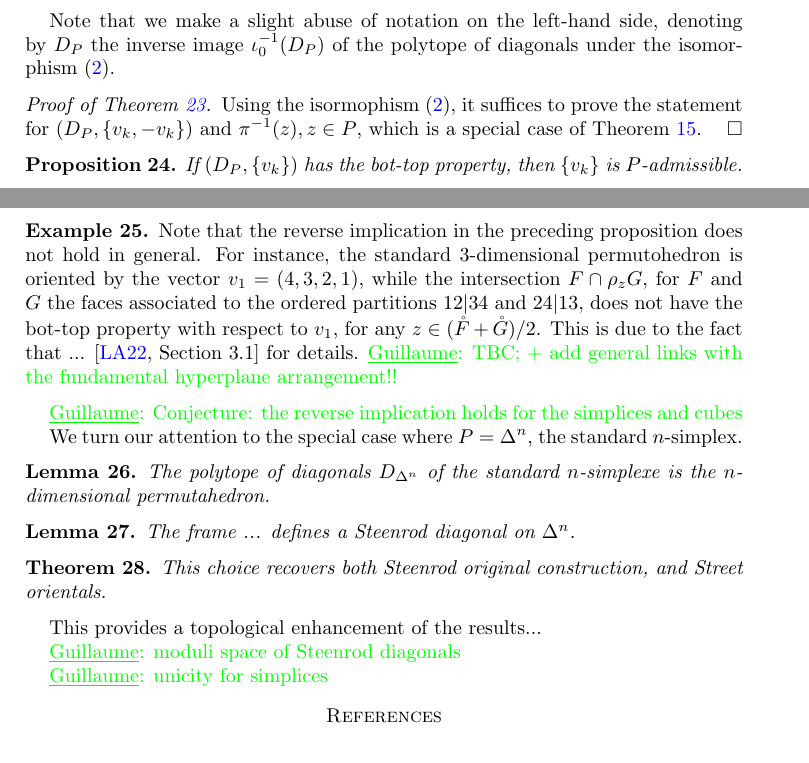
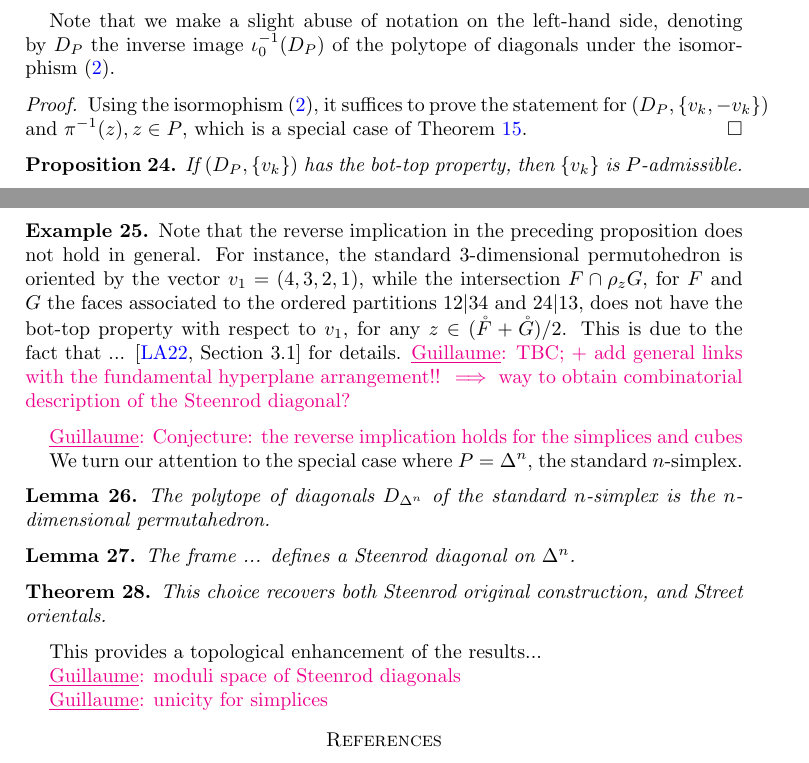
Before and after one commit to ammedmar/fib_poly, a LaTeX paper (fib_poly.tex, which reads aux/usualcmds.tex, sec/steenrod.tex): two parts of pages 8 and 9 of 9, joined at a grey line, cut so that both start at the same text. Compiled offline with pdfLaTeX.

Commit message:
Correct typos

```diff
--- a/aux/usualcmds.tex
+++ b/aux/usualcmds.tex
@@ -155,4 +155,4 @@
 
 % comments
 \newcommand{\anibal}[1]{\textcolor{blue}{\underline{Anibal}: #1}}
-\newcommand{\Guillaume}[1]{\textcolor{green}{\underline{Guillaume}: #1}}
+\newcommand{\Guillaume}[1]{\textcolor{magenta}{\underline{Guillaume}: #1}}
--- a/sec/steenrod.tex
+++ b/sec/steenrod.tex
@@ -125,7 +125,7 @@ Under the isomorphism (\ref{eq:iso-intersection}) above, we see that the maximum
 
 Note that we make a slight abuse of notation on the left-hand side, denoting by $D_P$ the inverse image $\iota_0^{-1}(D_P)$ of the polytope of diagonals under the isomorphism~(\ref{eq:D_P-iso}).
 
-\begin{proof}[Proof of \cref{l:bot-top-for-DP}]
+\begin{proof}
 	Using the isormophism (\ref{eq:D_P-iso}), it suffices to prove the statement for $(D_P,\{v_k,-v_k\})$ and $\pi^{-1}(z), z \in P$, which is a special case of \cref{prop:bot-top-for-fibers}.
 \end{proof}
 
@@ -150,7 +150,7 @@ Note that we make a slight abuse of notation on the left-hand side, denoting by
 	Note that the reverse implication in the preceding proposition does not hold in general.
 	For instance, the standard $3$-dimensional permutohedron is oriented by the vector $v_1=(4,3,2,1)$, while the intersection $F \cap \rho_z G$, for $F$ and $G$ the faces associated to the ordered partitions $12|34$ and $24|13$, does not have the bot-top property with respect to $v_1$, for any $z \in (\mathring F + \mathring G)/2$.
 	This is due to the fact that ... \cite[Section 3.1]{GLA21} for details.
-	\Guillaume{TBC; + add general links with the fundamental hyperplane arrangement!!}
+	\Guillaume{TBC; + add general links with the fundamental hyperplane arrangement!! $\implies$ way to obtain combinatorial description of the Steenrod diagonal?}
 \end{example}
 
 \Guillaume{Conjecture: the reverse implication holds for the simplices and cubes}
@@ -158,7 +158,7 @@ Note that we make a slight abuse of notation on the left-hand side, denoting by
 We turn our attention to the special case where $P=\Delta^n$, the standard $n$-simplex.
 
 \begin{lemma}
-	The polytope of diagonals $D_{\Delta^n}$ of the standard $n$-simplexe is the $n$-dimensional permutahedron.
+	The polytope of diagonals $D_{\Delta^n}$ of the standard $n$-simplex is the $n$-dimensional permutahedron.
 \end{lemma}
 
 \begin{lemma}
```
Also changed, not shown: sec/iterated.tex (+1 -1 lines).
